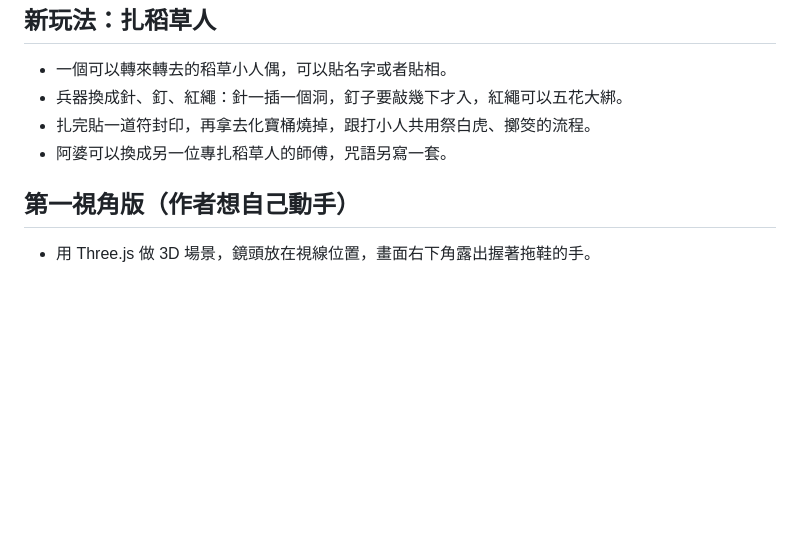
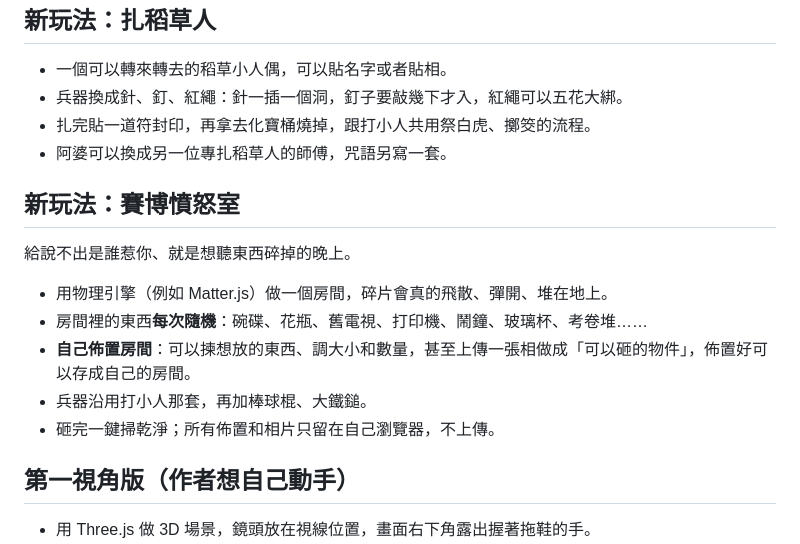
Before and after one commit to stynight/kill_all_the_rubbish-, a Markdown page: ROADMAP.md, the part around the change. Drawn GitHub-style; blank space fills up the shorter version.

Commit message:
計劃清單加入賽博憤怒室
Co-Authored-By: Claude Opus 5.5 <noreply@anthropic.com>
Claude-Session: https://claude.ai/code/session_01WiBMcRsnSZjx3Wa8aGNLWv

```diff
--- a/ROADMAP.md
+++ b/ROADMAP.md
@@ -39,6 +39,16 @@
 - 扎完貼一道符封印，再拿去化寶桶燒掉，跟打小人共用祭白虎、擲筊的流程。
 - 阿婆可以換成另一位專扎稻草人的師傅，咒語另寫一套。
 
+## 新玩法：賽博憤怒室
+
+給說不出是誰惹你、就是想聽東西碎掉的晚上。
+
+- 用物理引擎（例如 Matter.js）做一個房間，碎片會真的飛散、彈開、堆在地上。
+- 房間裡的東西**每次隨機**：碗碟、花瓶、舊電視、打印機、鬧鐘、玻璃杯、考卷堆……
+- **自己佈置房間**：可以揀想放的東西、調大小和數量，甚至上傳一張相做成「可以砸的物件」，佈置好可以存成自己的房間。
+- 兵器沿用打小人那套，再加棒球棍、大鐵鎚。
+- 砸完一鍵掃乾淨；所有佈置和相片只留在自己瀏覽器，不上傳。
+
 ## 第一視角版（作者想自己動手）
 
 - 用 Three.js 做 3D 場景，鏡頭放在視線位置，畫面右下角露出握著拖鞋的手。
```
